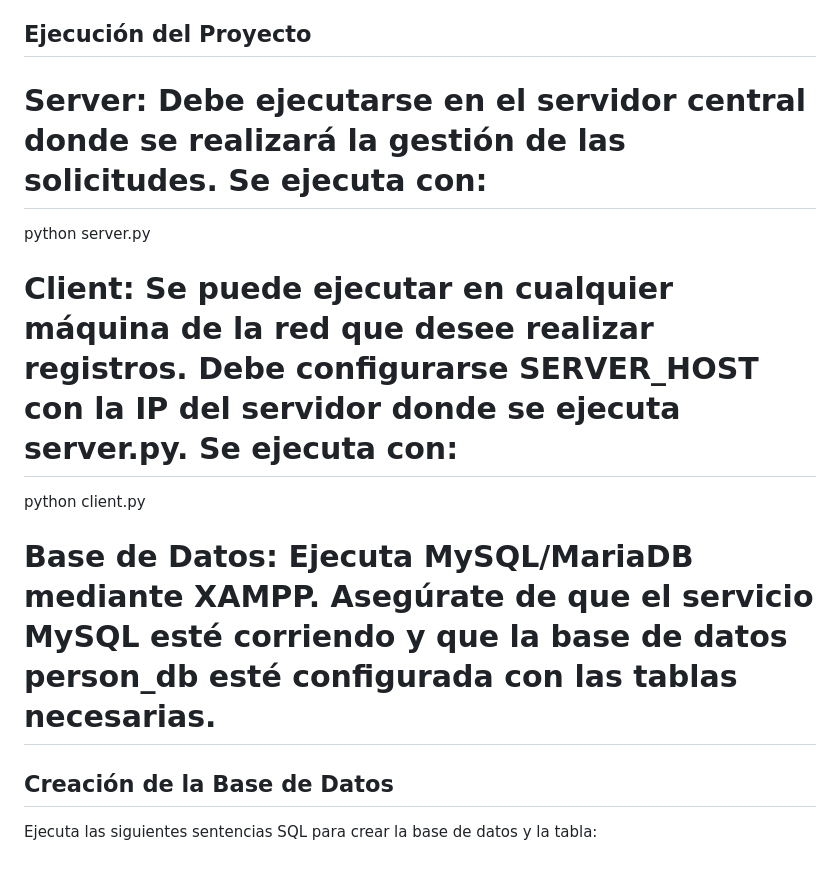
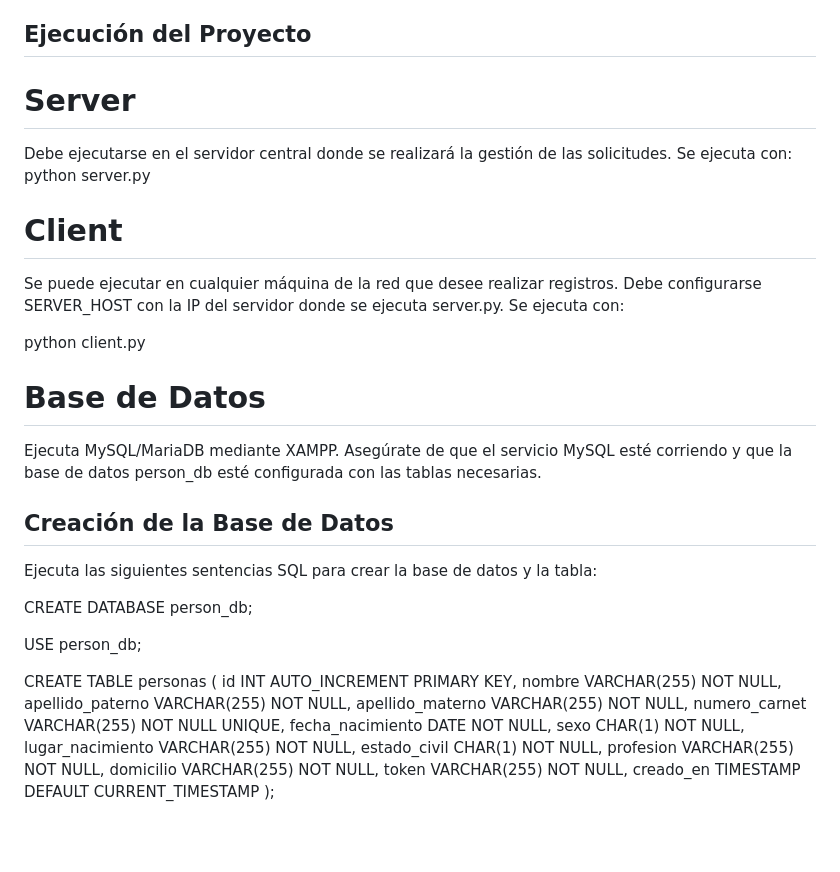
Before and after one commit to ldgd2/Sistemas-distribuidos, a Markdown page: README.md, the part around one of its changes. GitHub-like rendering; blank space fills up the shorter version.

```diff
--- a/README.md
+++ b/README.md
@@ -57,15 +57,39 @@ Manejo de Tokens
 Los tokens son generados en el cliente utilizando los datos del formulario. Se asegura de que cada transacción de registro tenga un identificador único (token), lo cual evita la inserción de registros duplicados en la base de datos.
 
 ## Ejecución del Proyecto
-# Server: Debe ejecutarse en el servidor central donde se realizará la gestión de las solicitudes. Se ejecuta con:
+
+# Server
+Debe ejecutarse en el servidor central donde se realizará la gestión de las solicitudes. Se ejecuta con:
 python server.py
 
-# Client: Se puede ejecutar en cualquier máquina de la red que desee realizar registros. Debe configurarse SERVER_HOST con la IP del servidor donde se ejecuta server.py. Se ejecuta con:
+# Client
+Se puede ejecutar en cualquier máquina de la red que desee realizar registros. Debe configurarse SERVER_HOST con la IP del servidor donde se ejecuta server.py. Se ejecuta con:
 
 python client.py
 
 
-# Base de Datos: Ejecuta MySQL/MariaDB mediante XAMPP. Asegúrate de que el servicio MySQL esté corriendo y que la base de datos person_db esté configurada con las tablas necesarias.
+# Base de Datos
+Ejecuta MySQL/MariaDB mediante XAMPP. Asegúrate de que el servicio MySQL esté corriendo y que la base de datos person_db esté configurada con las tablas necesarias.
 
 ## Creación de la Base de Datos
 Ejecuta las siguientes sentencias SQL para crear la base de datos y la tabla:
+
+CREATE DATABASE person_db;
+
+USE person_db;
+
+CREATE TABLE personas (
+    id INT AUTO_INCREMENT PRIMARY KEY,
+    nombre VARCHAR(255) NOT NULL,
+    apellido_paterno VARCHAR(255) NOT NULL,
+    apellido_materno VARCHAR(255) NOT NULL,
+    numero_carnet VARCHAR(255) NOT NULL UNIQUE,
+    fecha_nacimiento DATE NOT NULL,
+    sexo CHAR(1) NOT NULL,
+    lugar_nacimiento VARCHAR(255) NOT NULL,
+    estado_civil CHAR(1) NOT NULL,
+    profesion VARCHAR(255) NOT NULL,
+    domicilio VARCHAR(255) NOT NULL,
+    token VARCHAR(255) NOT NULL,
+    creado_en TIMESTAMP DEFAULT CURRENT_TIMESTAMP
+);
```
Also changed, not shown: other parts of README.md (+5 -5 lines).
